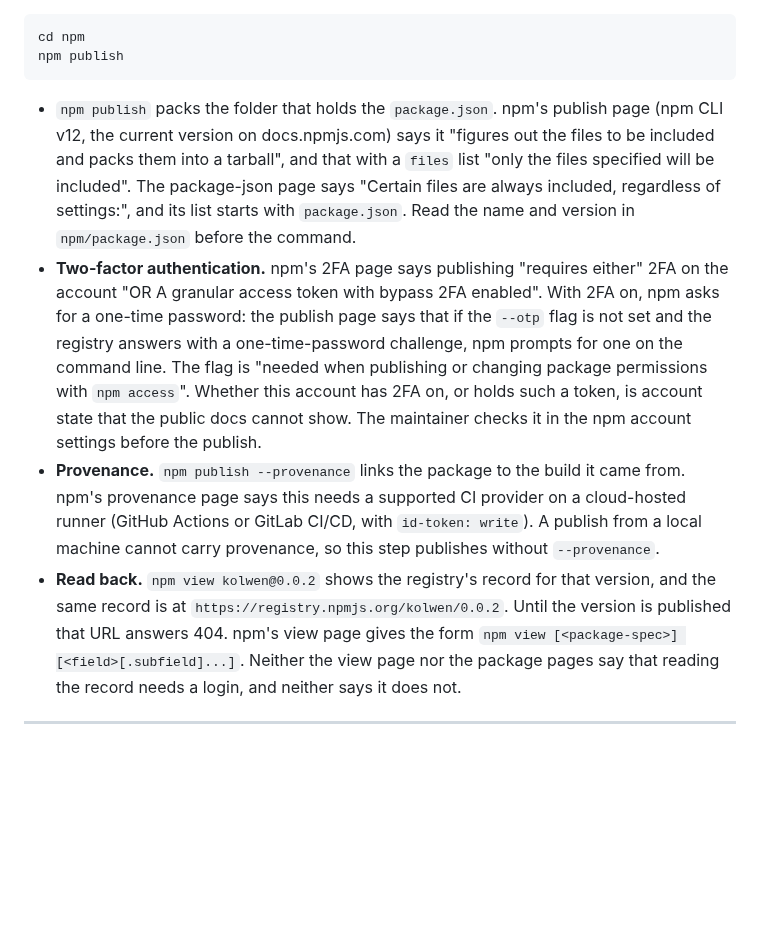
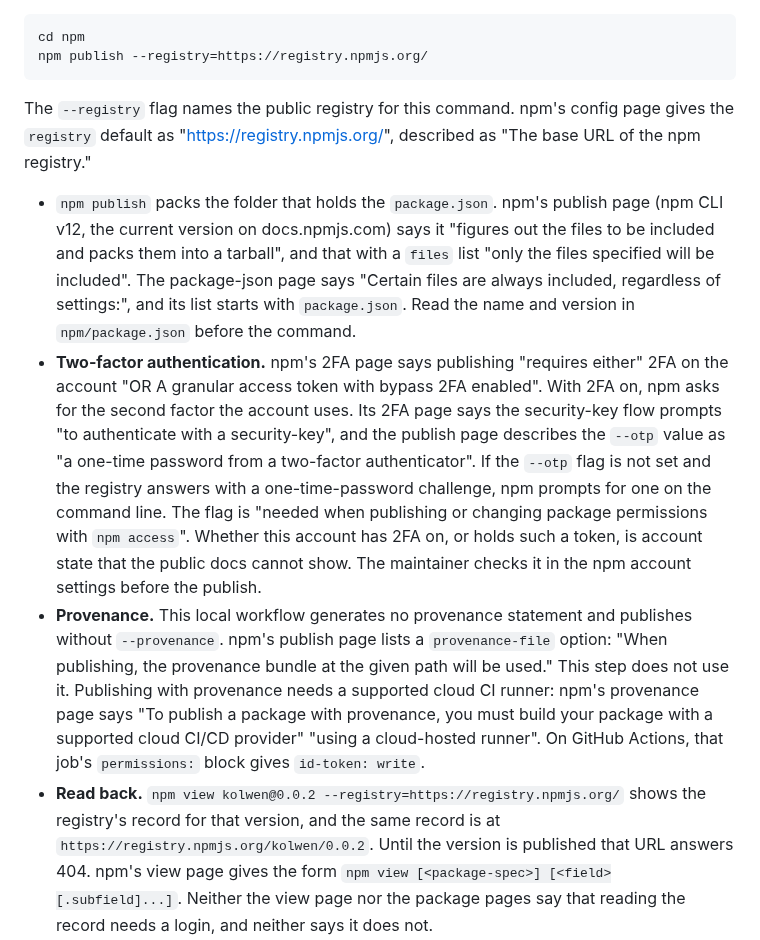
Before and after one commit to TheColliery/Kolwen, a Markdown page: CONTRIBUTING.md, the part around the change. Rendered like a GitHub page; blank space fills up the shorter version.

Commit message:
docs(contributing): the npm step names its provenance option, the configured second factor and the public registry
Sources (read 2026-11-02):
- https://docs.npmjs.com/cli/v12/commands/npm-publish (provenance-file; otp)
- https://docs.npmjs.com/generating-provenance-statements (cloud-hosted runner; id-token: write on GitHub Actions)
- https://docs.npmjs.com/about-two-factor-authentication (security-key prompt)
- https://docs.npmjs.com/cli/v12/using-npm/config (registry default)

Co-Authored-By: Claude Haiku 5.5 <noreply@anthropic.com>

````diff
--- a/CONTRIBUTING.md
+++ b/CONTRIBUTING.md
@@ -132,8 +132,11 @@ being released, after `node scripts/surface-check.mjs` passes.
 
 ```
 cd npm
-npm publish
+npm publish --registry=https://registry.npmjs.org/
 ```
+
+The `--registry` flag names the public registry for this command. npm's config page gives the `registry`
+default as "https://registry.npmjs.org/", described as "The base URL of the npm registry."
 
 - `npm publish` packs the folder that holds the `package.json`. npm's publish page (npm CLI v12, the
   current version on docs.npmjs.com) says it "figures out the files to be included and packs them into
@@ -141,17 +144,20 @@ npm publish
   page says "Certain files are always included, regardless of settings:", and its list starts with
   `package.json`. Read the name and version in `npm/package.json` before the command.
 - **Two-factor authentication.** npm's 2FA page says publishing "requires either" 2FA on the account
-  "OR A granular access token with bypass 2FA enabled". With 2FA on, npm asks for a one-time password: the
-  publish page says that if the `--otp` flag is not set and the registry answers with a one-time-password
-  challenge, npm prompts for one on the command line. The flag is "needed when publishing or changing
-  package permissions with `npm access`". Whether this account has 2FA on, or holds such a token, is
+  "OR A granular access token with bypass 2FA enabled". With 2FA on, npm asks for the second factor the
+  account uses. Its 2FA page says the security-key flow prompts "to authenticate with a security-key", and
+  the publish page describes the `--otp` value as "a one-time password from a two-factor authenticator". If the
+  `--otp` flag is not set and the registry answers with a one-time-password challenge, npm prompts for one on
+  the command line. The flag is "needed when publishing or changing package permissions with `npm access`". Whether this account has 2FA on, or holds such a token, is
   account state that the public docs cannot show. The maintainer checks it in the npm account settings
   before the publish.
-- **Provenance.** `npm publish --provenance` links the package to the build it came from. npm's
-  provenance page says this needs a supported CI provider on a cloud-hosted runner (GitHub Actions or
-  GitLab CI/CD, with `id-token: write`). A publish from a local machine cannot carry provenance, so
-  this step publishes without `--provenance`.
-- **Read back.** `npm view kolwen@0.0.2` shows the registry's record for that version, and the same
+- **Provenance.** This local workflow generates no provenance statement and publishes without
+  `--provenance`. npm's publish page lists a `provenance-file` option: "When publishing, the provenance
+  bundle at the given path will be used." This step does not use it. Publishing with provenance needs a
+  supported cloud CI runner: npm's provenance page says "To publish a package with provenance, you must
+  build your package with a supported cloud CI/CD provider" "using a cloud-hosted runner". On GitHub Actions,
+  that job's `permissions:` block gives `id-token: write`.
+- **Read back.** `npm view kolwen@0.0.2 --registry=https://registry.npmjs.org/` shows the registry's record for that version, and the same
   record is at `https://registry.npmjs.org/kolwen/0.0.2`. Until the version is published that URL
   answers 404. npm's view page gives the form `npm view [<package-spec>] [<field>[.subfield]...]`. Neither
   the view page nor the package pages say that reading the record needs a login, and neither says it does not.
````
